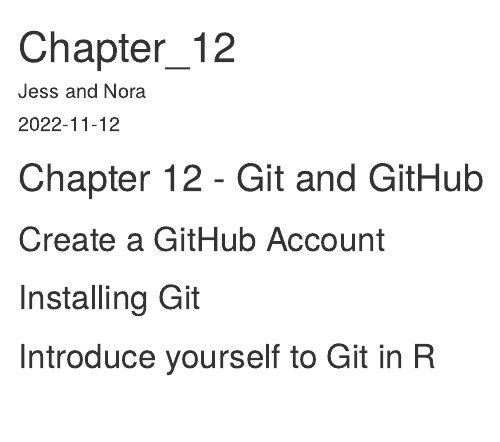
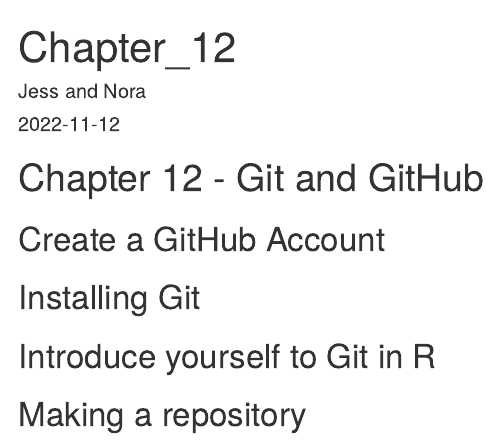
Before and after one commit to JessicaTaylor55/Git_Tutorial, an R Markdown document (Chapter_12.Rmd): the page in a window 1100 px wide, from its top. Rendered offline with R 4.5, knitr and Pandoc, with nearby package versions.

Commit message:
Another Header

```diff
--- a/Chapter_12.Rmd
+++ b/Chapter_12.Rmd
@@ -12,3 +12,5 @@
 ## Installing Git
 
 ## Introduce yourself to Git in R
+
+## Making a repository
```
